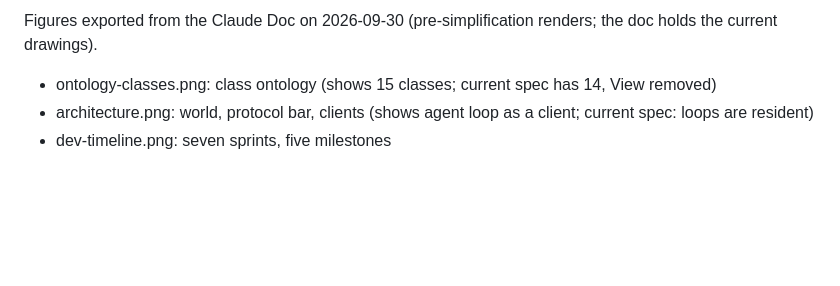
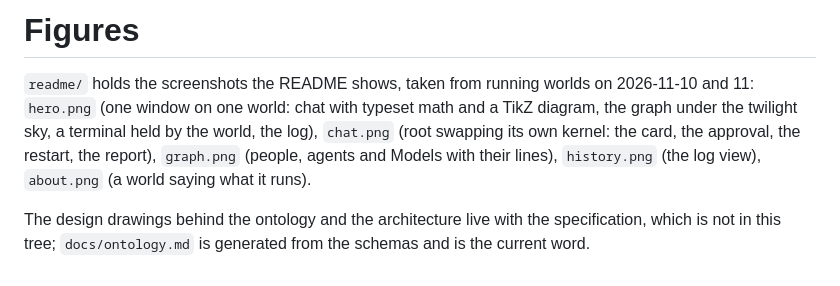
Before and after one commit to KnowledgeEnvironments/ORBIS, a Markdown page: docs/figures/README.md, the part around the change. GitHub-like rendering; blank space fills up the shorter version.

Commit message:
Graph shot; figures README; ethos

```diff
--- a/docs/figures/README.md
+++ b/docs/figures/README.md
@@ -1,4 +1,10 @@
-Figures exported from the Claude Doc on 2026-09-30 (pre-simplification renders; the doc holds the current drawings).
-- ontology-classes.png: class ontology (shows 15 classes; current spec has 14, View removed)
-- architecture.png: world, protocol bar, clients (shows agent loop as a client; current spec: loops are resident)
-- dev-timeline.png: seven sprints, five milestones
+# Figures
+
+`readme/` holds the screenshots the README shows, taken from running worlds on 2026-11-10 and 11:
+`hero.png` (one window on one world: chat with typeset math and a TikZ diagram, the graph under the
+twilight sky, a terminal held by the world, the log), `chat.png` (root swapping its own kernel: the
+card, the approval, the restart, the report), `graph.png` (people, agents and Models with their
+lines), `history.png` (the log view), `about.png` (a world saying what it runs).
+
+The design drawings behind the ontology and the architecture live with the specification, which is
+not in this tree; `docs/ontology.md` is generated from the schemas and is the current word.
```
Also changed, not shown: docs/ethos.md (+2 -2 lines), docs/figures/readme/graph.png.
